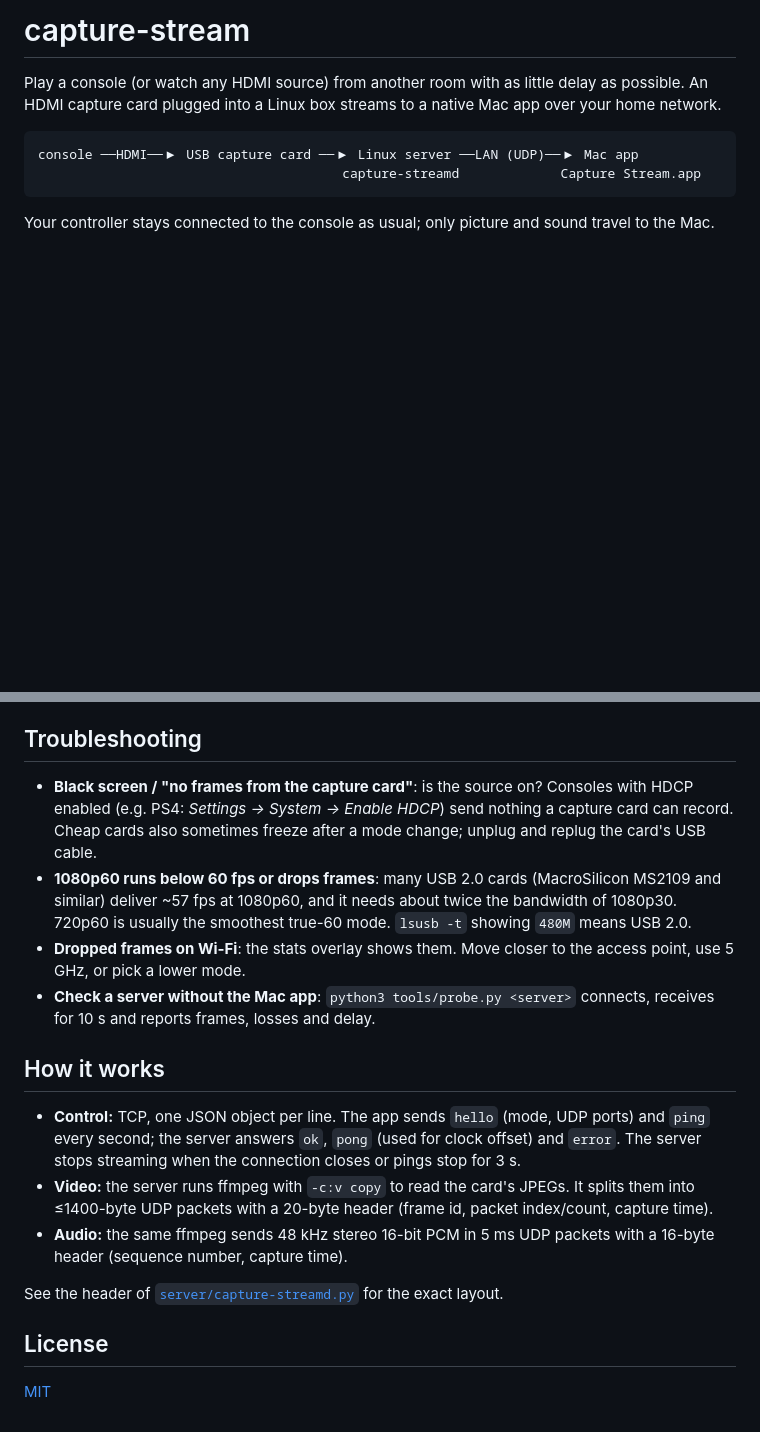
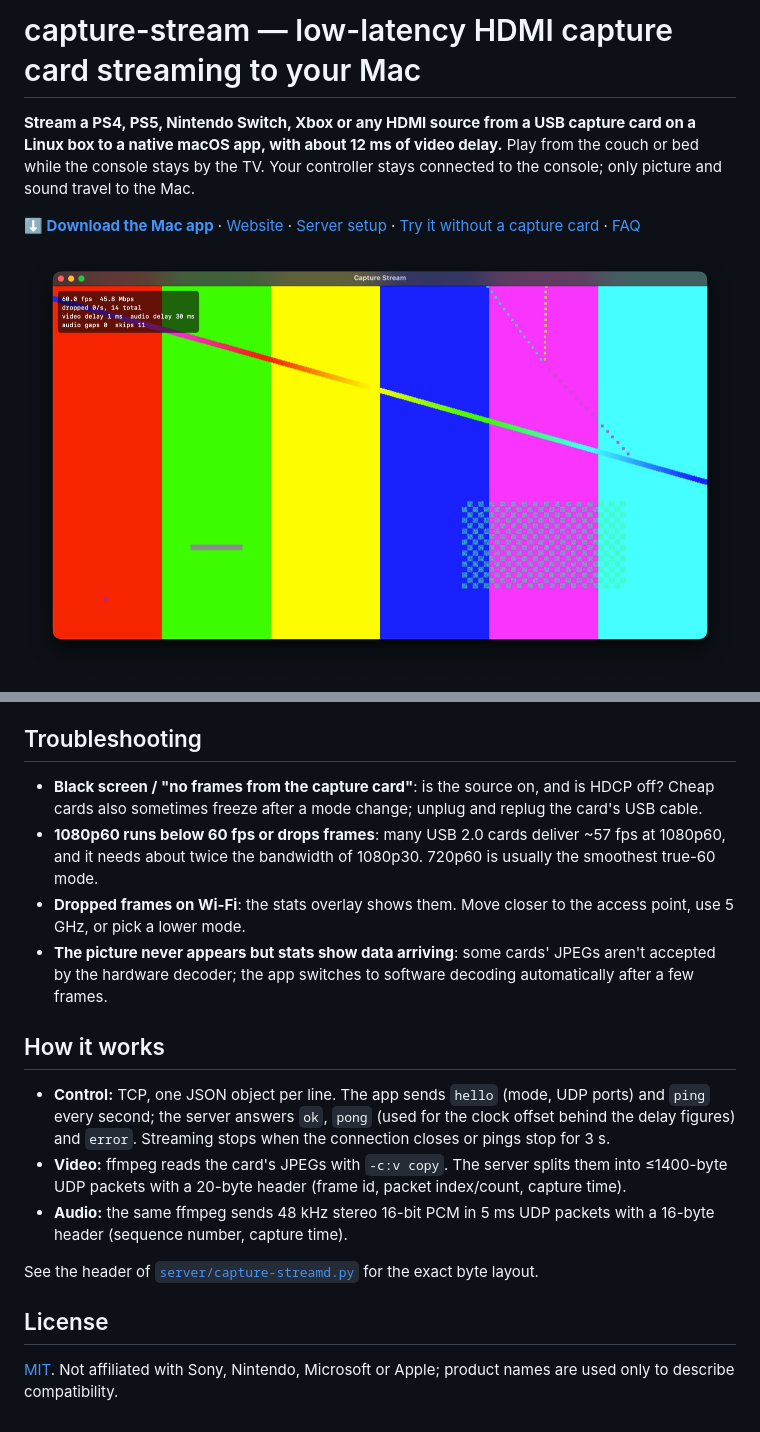
Before and after one commit to dylenq/capture-stream, a Markdown page: README.md, 2 parts joined by grey strips. Rendered like a GitHub page; pictures changed too: docs/images/app-streaming.png (added); blank space fills up the shorter version.

````diff
--- a/README.md
+++ b/README.md
@@ -1,12 +1,14 @@
-# capture-stream
+# capture-stream — low-latency HDMI capture card streaming to your Mac
 
-Play a console (or watch any HDMI source) from another room with as little delay as possible.
-An HDMI capture card plugged into a Linux box streams to a native Mac app over your home network.
+**Stream a PS4, PS5, Nintendo Switch, Xbox or any HDMI source from a USB capture card on a Linux box to
+a native macOS app, with about 12 ms of video delay.** Play from the couch or bed while the console stays
+by the TV. Your controller stays connected to the console; only picture and sound travel to the Mac.
 
-```
-console ──HDMI──▶ USB capture card ──▶ Linux server ──LAN (UDP)──▶ Mac app
-                                       capture-streamd             Capture Stream.app
-```
+[**⬇ Download the Mac app**](https://github.com/dylenq/capture-stream/releases/latest) ·
+[Website](https://dylenq.github.io/capture-stream/) ·
+[Server setup](#server-setup) ·
+[Try it without a capture card](#try-it-without-a-capture-card) ·
+[FAQ](#faq)
 
-Your controller stays connected to the console as usual; only picture and sound travel to the Mac.
+![The Capture Stream Mac app streaming a 1080p60 test pattern with the stats overlay showing 60 fps and no dropped frames](docs/images/app-streaming.png)
 
@@ -106,29 +182,28 @@ The app listens on UDP ports 47101 (video) and 47102 (audio).
 
 ## Troubleshooting
 
-- **Black screen / "no frames from the capture card"**: is the source on? Consoles with HDCP enabled
-  (e.g. PS4: *Settings → System → Enable HDCP*) send nothing a capture card can record. Cheap cards
-  also sometimes freeze after a mode change; unplug and replug the card's USB cable.
-- **1080p60 runs below 60 fps or drops frames**: many USB 2.0 cards (MacroSilicon MS2109 and similar)
-  deliver ~57 fps at 1080p60, and it needs about twice the bandwidth of 1080p30. 720p60 is usually the
-  smoothest true-60 mode. `lsusb -t` showing `480M` means USB 2.0.
-- **Dropped frames on Wi-Fi**: the stats overlay shows them. Move closer to the access point, use
-  5 GHz, or pick a lower mode.
-- **Check a server without the Mac app**: `python3 tools/probe.py <server>` connects, receives for 10 s
-  and reports frames, losses and delay.
+- **Black screen / "no frames from the capture card"**: is the source on, and is HDCP off? Cheap cards also
+  sometimes freeze after a mode change; unplug and replug the card's USB cable.
+- **1080p60 runs below 60 fps or drops frames**: many USB 2.0 cards deliver ~57 fps at 1080p60, and it
+  needs about twice the bandwidth of 1080p30. 720p60 is usually the smoothest true-60 mode.
+- **Dropped frames on Wi-Fi**: the stats overlay shows them. Move closer to the access point, use 5 GHz,
+  or pick a lower mode.
+- **The picture never appears but stats show data arriving**: some cards' JPEGs aren't accepted by the
+  hardware decoder; the app switches to software decoding automatically after a few frames.
 
 ## How it works
 
-- **Control:** TCP, one JSON object per line. The app sends `hello` (mode, UDP ports) and `ping`
-  every second; the server answers `ok`, `pong` (used for clock offset) and `error`. The server stops
-  streaming when the connection closes or pings stop for 3 s.
-- **Video:** the server runs ffmpeg with `-c:v copy` to read the card's JPEGs. It splits them into
-  ≤1400-byte UDP packets with a 20-byte header (frame id, packet index/count, capture time).
+- **Control:** TCP, one JSON object per line. The app sends `hello` (mode, UDP ports) and `ping` every
+  second; the server answers `ok`, `pong` (used for the clock offset behind the delay figures) and
+  `error`. Streaming stops when the connection closes or pings stop for 3 s.
+- **Video:** ffmpeg reads the card's JPEGs with `-c:v copy`. The server splits them into ≤1400-byte UDP
+  packets with a 20-byte header (frame id, packet index/count, capture time).
 - **Audio:** the same ffmpeg sends 48 kHz stereo 16-bit PCM in 5 ms UDP packets with a 16-byte header
   (sequence number, capture time).
 
-See the header of [`server/capture-streamd.py`](server/capture-streamd.py) for the exact layout.
+See the header of [`server/capture-streamd.py`](server/capture-streamd.py) for the exact byte layout.
 
 ## License
 
-[MIT](LICENSE)
+[MIT](LICENSE). Not affiliated with Sony, Nintendo, Microsoft or Apple; product names are used only to
+describe compatibility.
````
Also changed, not shown: other parts of README.md (+111 -37 lines), docs/images/app-connect.png (added), docs/images/social-preview.png (added), 6 other files.
